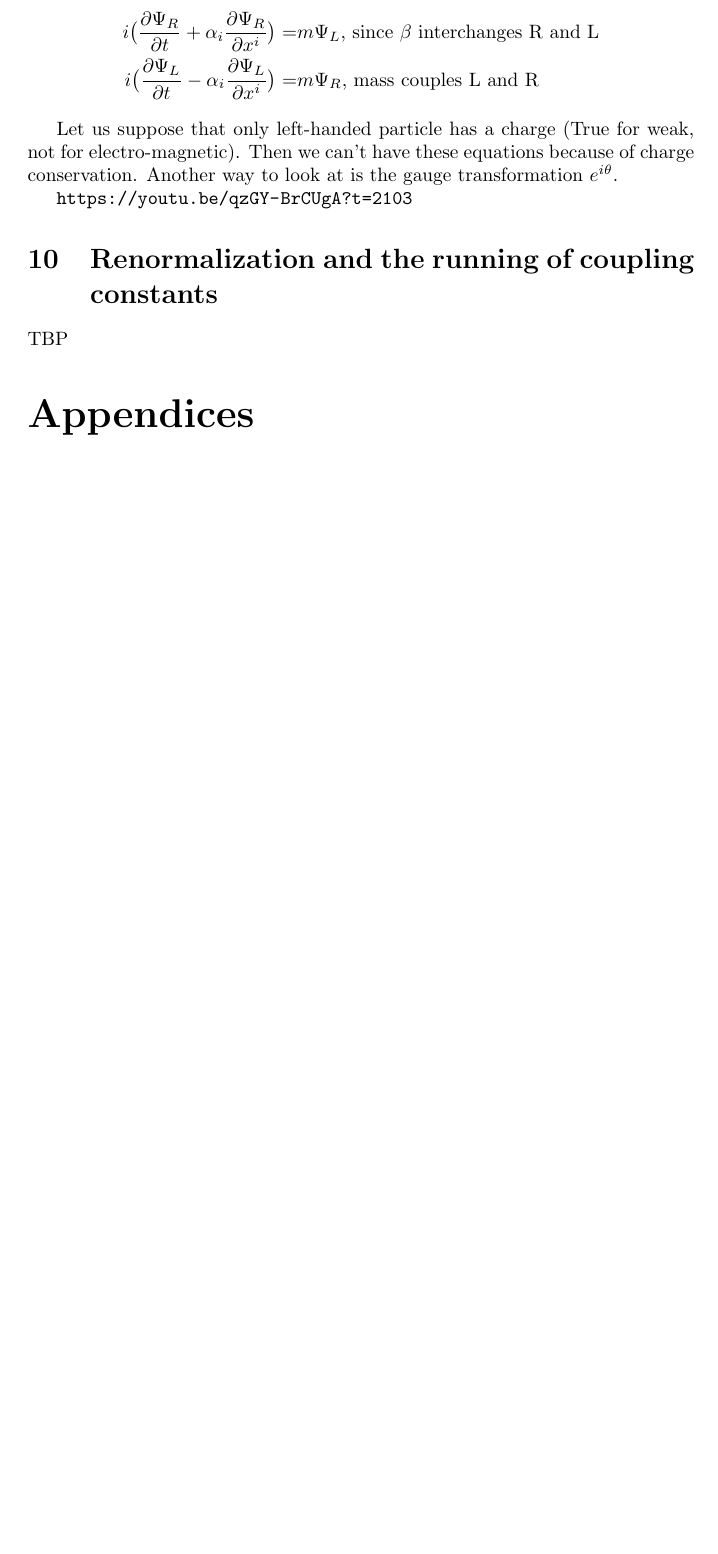
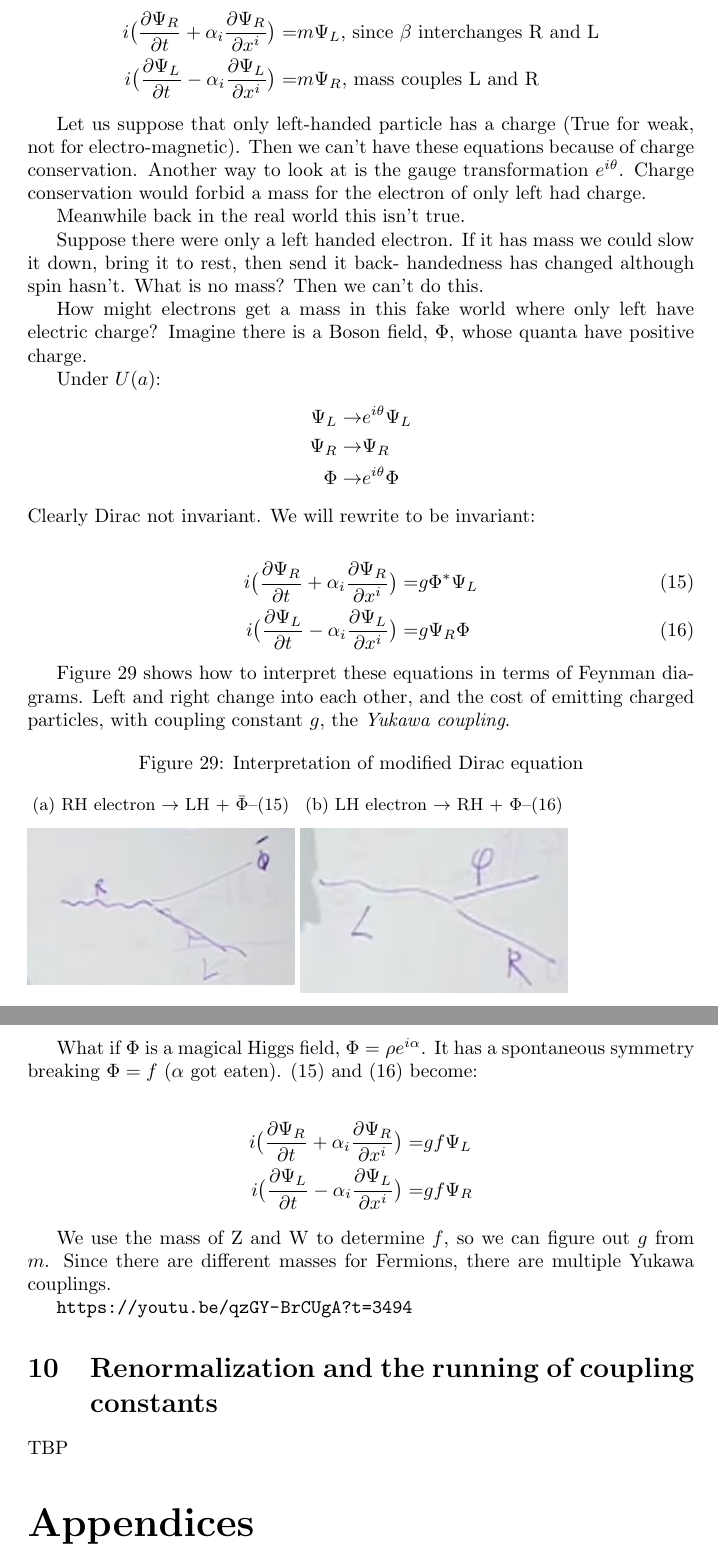
Before and after one commit to weka511/complexity, a LaTeX paper (tm/particles2.tex): part of page 47 of 54 before the commit and two parts of pages 47 and 48 of 55 after it, the two joined at a grey line, cut so that both start at the same text, the shorter picture padded with empty space. Compiled offline with pdfLaTeX.

Commit message:
Lecture 9 - spectrum of Yukawa couplings

```diff
--- a/tm/particles2.tex
+++ b/tm/particles2.tex
@@ -1407,9 +1407,51 @@ Let's go back to the Dirac equation. The Dirac Field, $\Psi$, is a four componen
  	i \big(\frac{\partial \Psi_L}{\partial t} - \alpha_i \frac{\partial \Psi_L}{\partial 	x^i}\big) =& m \Psi_R \text{, mass couples L and R}
  \end{align*}
 
- Let us suppose that only left-handed particle has a charge (True for weak, not for electro-magnetic). Then we can't have these equations because of charge conservation. Another way to look at is the gauge transformation $e^{i\theta}$.
-
-\url{https://youtu.be/qzGY-BrCUgA?t=2103}
+ Let us suppose that only left-handed particle has a charge (True for weak, not for electro-magnetic). Then we can't have these equations because of charge conservation. Another way to look at is the gauge transformation $e^{i\theta}$. Charge conservation would forbid a mass for the electron of only left had charge.
+
+ Meanwhile back in the real world this isn't true.
+
+ Suppose there were only a left handed electron. If it has mass we could slow it down, bring it to rest, then send it back- handedness has changed although spin hasn't. What is no mass? Then we can't do this.
+
+ How might electrons get a mass in this fake world where only left have electric charge? Imagine there is a Boson field, $\Phi$, whose quanta have positive charge.
+
+ Under $U(a)$:
+ \begin{align*}
+ 	\Psi_L \rightarrow& e^{i\theta} \Psi_L\\
+ 	\Psi_R \rightarrow& \Psi_R\\
+ 	\Phi \rightarrow& e^{i\theta} \Phi
+ \end{align*}
+ Clearly Dirac not invariant. We will rewrite to be invariant:
+
+ \begin{align*}
+	 i \big(\frac{\partial \Psi_R}{\partial t} + \alpha_i \frac{\partial \Psi_R}{\partial 	x^i}\big) =& g \Phi^* \Psi_L \numberthis \label{eq:mod:Dirac:R}\\
+	 i \big(\frac{\partial \Psi_L}{\partial t} - \alpha_i \frac{\partial \Psi_L}{\partial 	x^i}\big) =& g \Psi_R \Phi \numberthis \label{eq:mod:Dirac:L}
+ \end{align*}
+
+ Figure \ref{fig:modified:Dirac} shows how to interpret these equations in terms of Feynman diagrams. Left and right change into each other, and the cost of emitting charged particles, with coupling constant $g$, the \emph{Yukawa coupling}.
+ \begin{figure}[H]
+ 	\caption{Interpretation of modified Dirac equation}\label{fig:modified:Dirac}
+ 	\begin{subfigure}{0.4\textwidth}
+ 		\caption{RH electron $\rightarrow$ LH + $\bar{\Phi}$--(\ref{eq:mod:Dirac:R})}
+ 		\includegraphics[width=\textwidth]{2-9-RH}
+ 	\end{subfigure}
+  	\begin{subfigure}{0.4\textwidth}
+  		\caption{LH electron $\rightarrow$ RH + $\Phi$--(\ref{eq:mod:Dirac:L})}
+	 	\includegraphics[width=\textwidth]{2-9-LH}
+	 \end{subfigure}
+ \end{figure}
+
+What if $\Phi$ is a magical Higgs field, $\Phi=\rho e^{i\alpha}$. It has a spontaneous symmetry breaking $\Phi=f$ ($\alpha$ got eaten). (\ref{eq:mod:Dirac:R}) and (\ref{eq:mod:Dirac:L}) become:
+
+ \begin{align*}
+i \big(\frac{\partial \Psi_R}{\partial t} + \alpha_i \frac{\partial \Psi_R}{\partial 	x^i}\big) =& g f \Psi_L \\
+i \big(\frac{\partial \Psi_L}{\partial t} - \alpha_i \frac{\partial \Psi_L}{\partial 	x^i}\big) =& g f \Psi_R
+\end{align*}
+
+We use the mass of Z and W to determine $f$, so we can figure out $g$ from $m$. Since there are different masses for Fermions, there are multiple Yukawa couplings.
+
+
+\url{https://youtu.be/qzGY-BrCUgA?t=3494}
 
 \section{Renormalization and the running of coupling constants}
 
```
Also changed, not shown: tm/figs/2-9-LH.jpg (added), tm/figs/2-9-RH.jpg (added).
